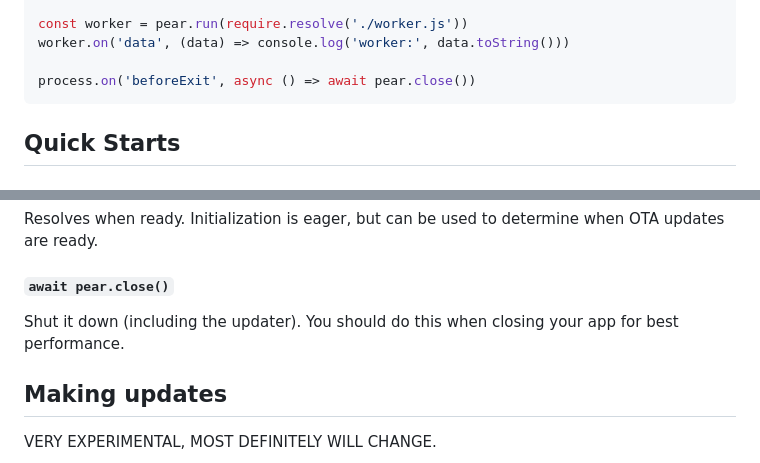
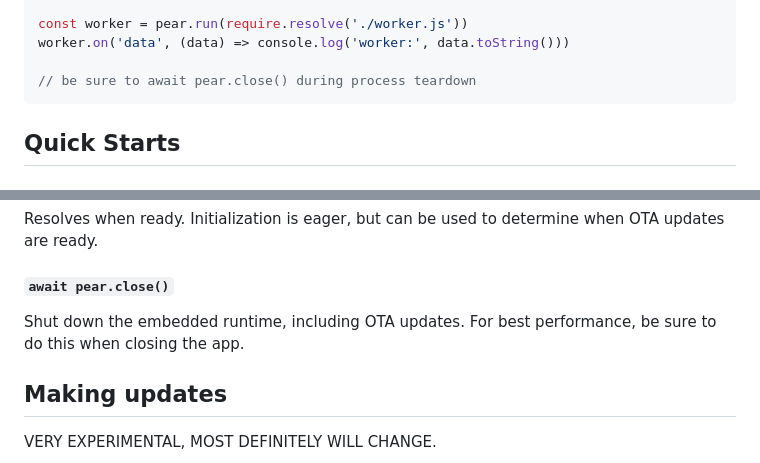
Before and after one commit to holepunchto/pear-runtime, a Markdown page: README.md, 2 parts joined by grey strips. GitHub-like rendering.

Commit message:
Apply suggestions from code review
Co-authored-by: David Mark Clements <david.mark.clements@gmail.com>

````diff
--- a/README.md
+++ b/README.md
@@ -44,7 +44,7 @@ pear.updater.on('updated', () => pear.updater.applyUpdate())
 const worker = pear.run(require.resolve('./worker.js'))
 worker.on('data', (data) => console.log('worker:', data.toString()))
 
-process.on('beforeExit', async () => await pear.close())
+// be sure to await pear.close() during process teardown
 ```
 
 ## Quick Starts
@@ -97,7 +97,7 @@ Suggested storage folder for app storage.
 
 #### `await pear.close()`
 
-Shut it down (including the updater). You should do this when closing your app for best performance.
+Shut down the embedded runtime, including OTA updates. For best performance, be sure to do this when closing the app.
 
 ## Making updates
 
````
